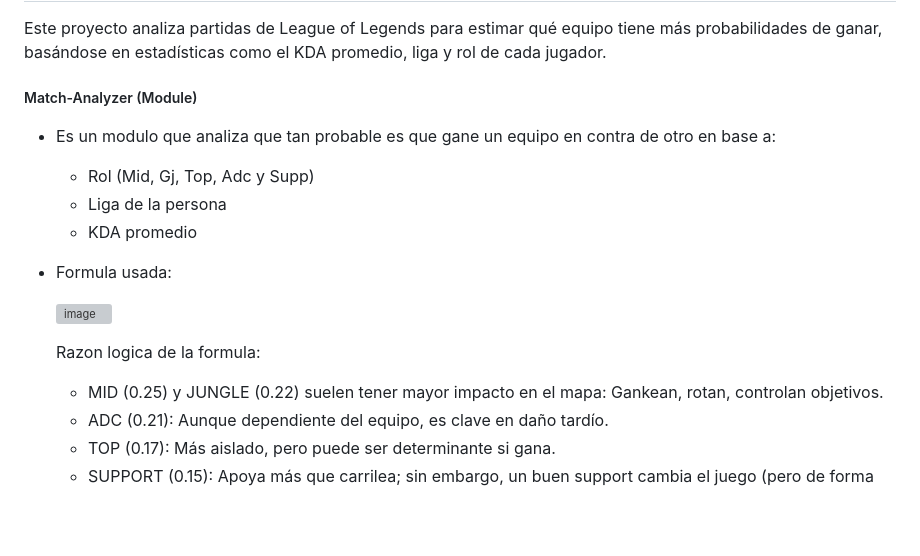
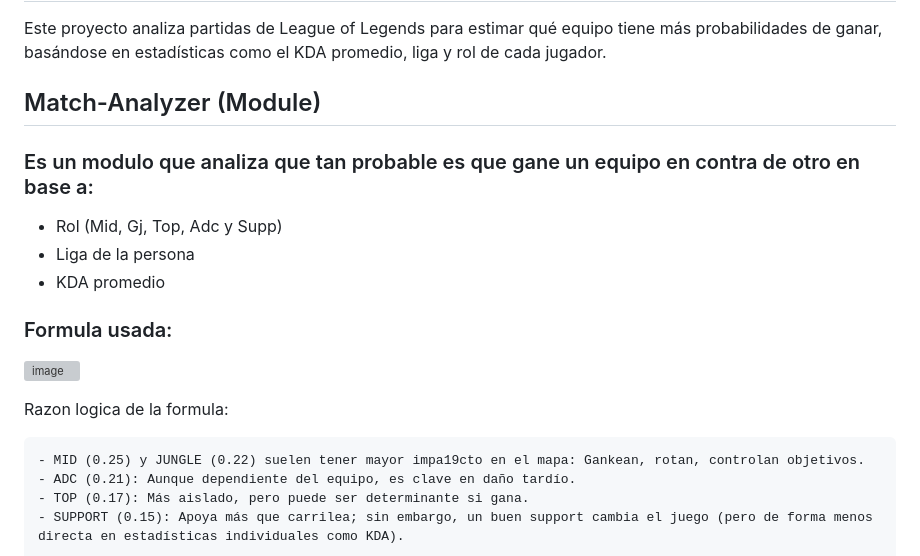
Before and after one commit to Socrates-Programmer/LOL-analyzer, a Markdown page: README.md, the part around the change printed below. Rendered like a GitHub page; blank space fills up the shorter version; grey boxes are pictures that could not be loaded.

```diff
--- a/README.md
+++ b/README.md
@@ -2,21 +2,21 @@
 
 Este proyecto analiza partidas de League of Legends para estimar qué equipo tiene más probabilidades de ganar, basándose en estadísticas como el KDA promedio, liga y rol de cada jugador.
 
-##### Match-Analyzer (Module)
+## Match-Analyzer (Module)
 
-* Es un modulo que analiza que tan probable es que gane un equipo en contra de otro en base a:
+### Es un modulo que analiza que tan probable es que gane un equipo en contra de otro en base a:
 
   - Rol (Mid, Gj, Top, Adc y Supp)
   - Liga de la persona
   - KDA promedio
 
-* Formula usada:
+### Formula usada:
 
   ![image](https://github.com/user-attachments/assets/9247e739-9492-4c2f-b0be-4dfb57d3e7ff)
 
   Razon logica de la formula:
 
-    - MID (0.25) y JUNGLE (0.22) suelen tener mayor impacto en el mapa: Gankean, rotan, controlan objetivos.
+    - MID (0.25) y JUNGLE (0.22) suelen tener mayor impa19cto en el mapa: Gankean, rotan, controlan objetivos.
     - ADC (0.21): Aunque dependiente del equipo, es clave en daño tardío.
     - TOP (0.17): Más aislado, pero puede ser determinante si gana.
     - SUPPORT (0.15): Apoya más que carrilea; sin embargo, un buen support cambia el juego (pero de forma menos directa en estadísticas individuales como KDA).
```
Also changed, not shown: other parts of README.md (+3 -3 lines).
